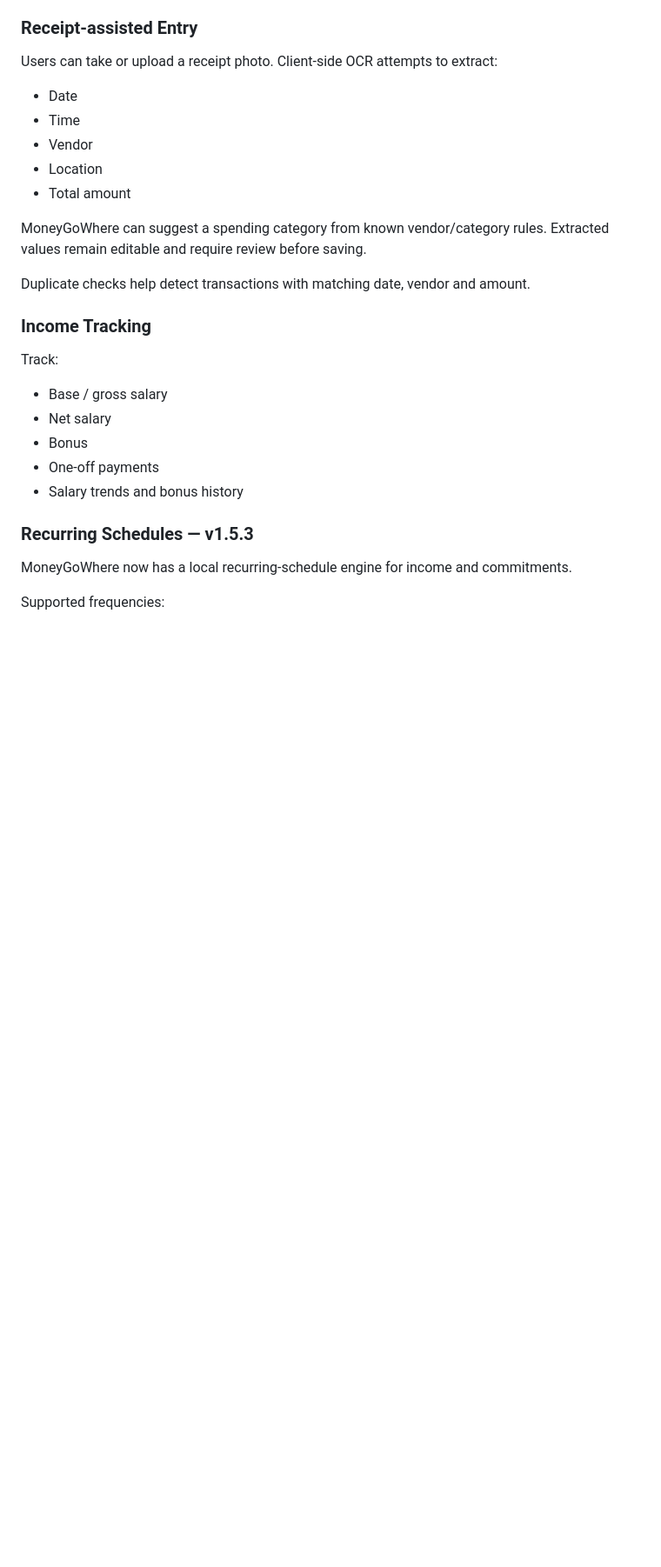
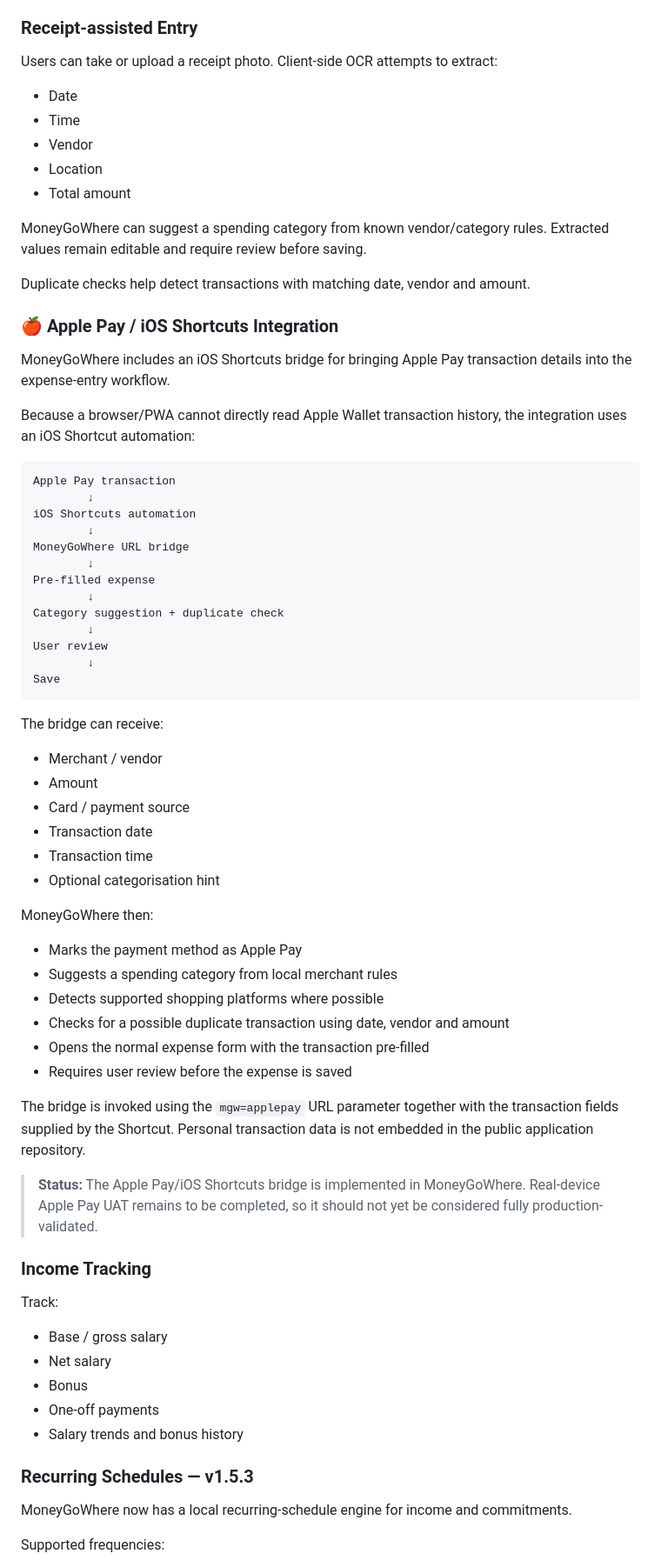
Before and after one commit to YatVFR/MoneyGoWhere, a Markdown page: README.md, the part around one of its changes. Shown at 87% size. Drawn GitHub-style; blank space fills up the shorter version.

Commit message:
Document Apple Pay iOS Shortcuts integration

````diff
--- a/README.md
+++ b/README.md
@@ -71,6 +71,50 @@ Users can take or upload a receipt photo. Client-side OCR attempts to extract:
 MoneyGoWhere can suggest a spending category from known vendor/category rules. Extracted values remain editable and require review before saving.
 
 Duplicate checks help detect transactions with matching date, vendor and amount.
+
+### 🍎 Apple Pay / iOS Shortcuts Integration
+
+MoneyGoWhere includes an iOS Shortcuts bridge for bringing Apple Pay transaction details into the expense-entry workflow.
+
+Because a browser/PWA cannot directly read Apple Wallet transaction history, the integration uses an iOS Shortcut automation:
+
+```text
+Apple Pay transaction
+        ↓
+iOS Shortcuts automation
+        ↓
+MoneyGoWhere URL bridge
+        ↓
+Pre-filled expense
+        ↓
+Category suggestion + duplicate check
+        ↓
+User review
+        ↓
+Save
+```
+
+The bridge can receive:
+
+- Merchant / vendor
+- Amount
+- Card / payment source
+- Transaction date
+- Transaction time
+- Optional categorisation hint
+
+MoneyGoWhere then:
+
+- Marks the payment method as Apple Pay
+- Suggests a spending category from local merchant rules
+- Detects supported shopping platforms where possible
+- Checks for a possible duplicate transaction using date, vendor and amount
+- Opens the normal expense form with the transaction pre-filled
+- Requires user review before the expense is saved
+
+The bridge is invoked using the `mgw=applepay` URL parameter together with the transaction fields supplied by the Shortcut. Personal transaction data is not embedded in the public application repository.
+
+> **Status:** The Apple Pay/iOS Shortcuts bridge is implemented in MoneyGoWhere. Real-device Apple Pay UAT remains to be completed, so it should not yet be considered fully production-validated.
 
 ### Income Tracking
 
````
Also changed, not shown: other parts of README.md (+2 -1 lines).
